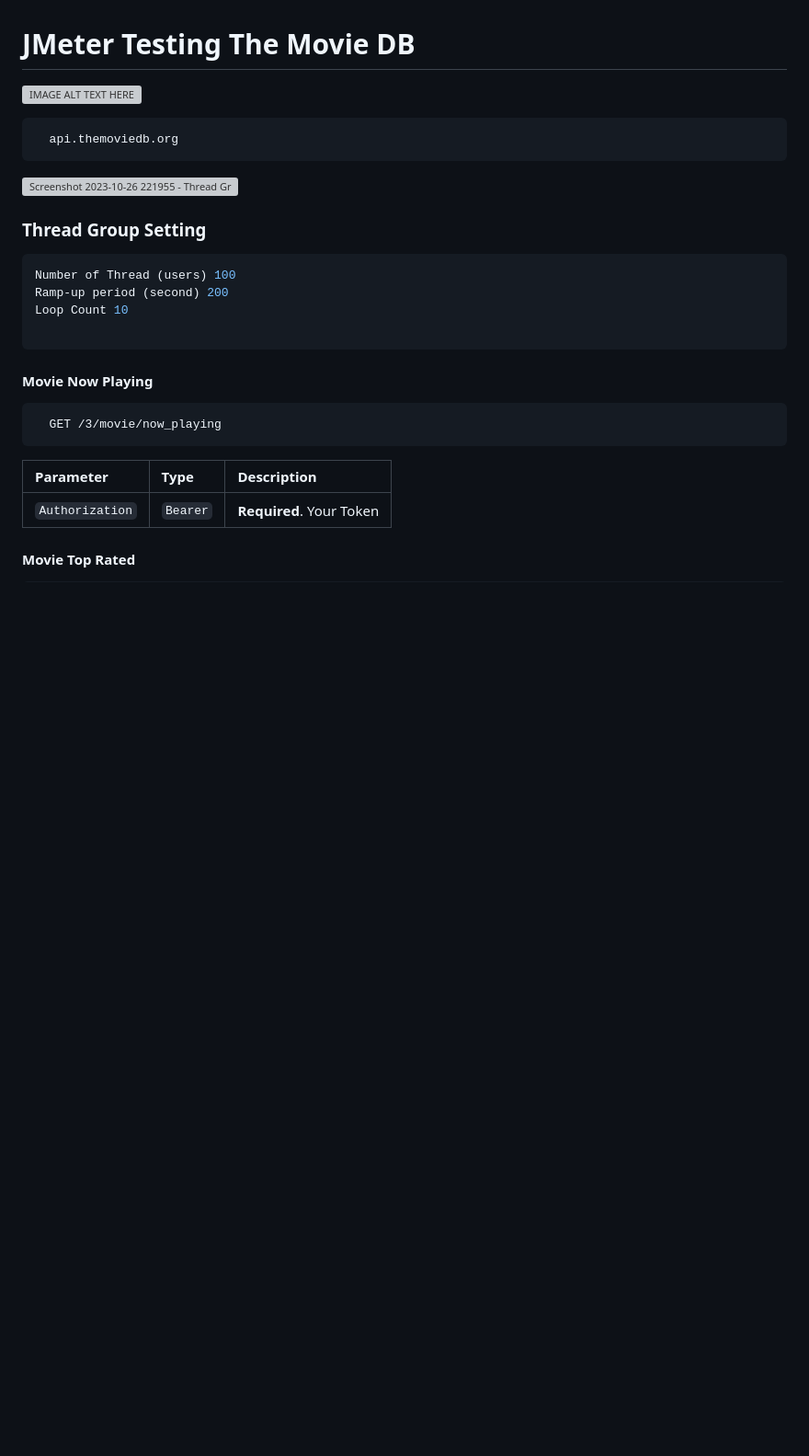
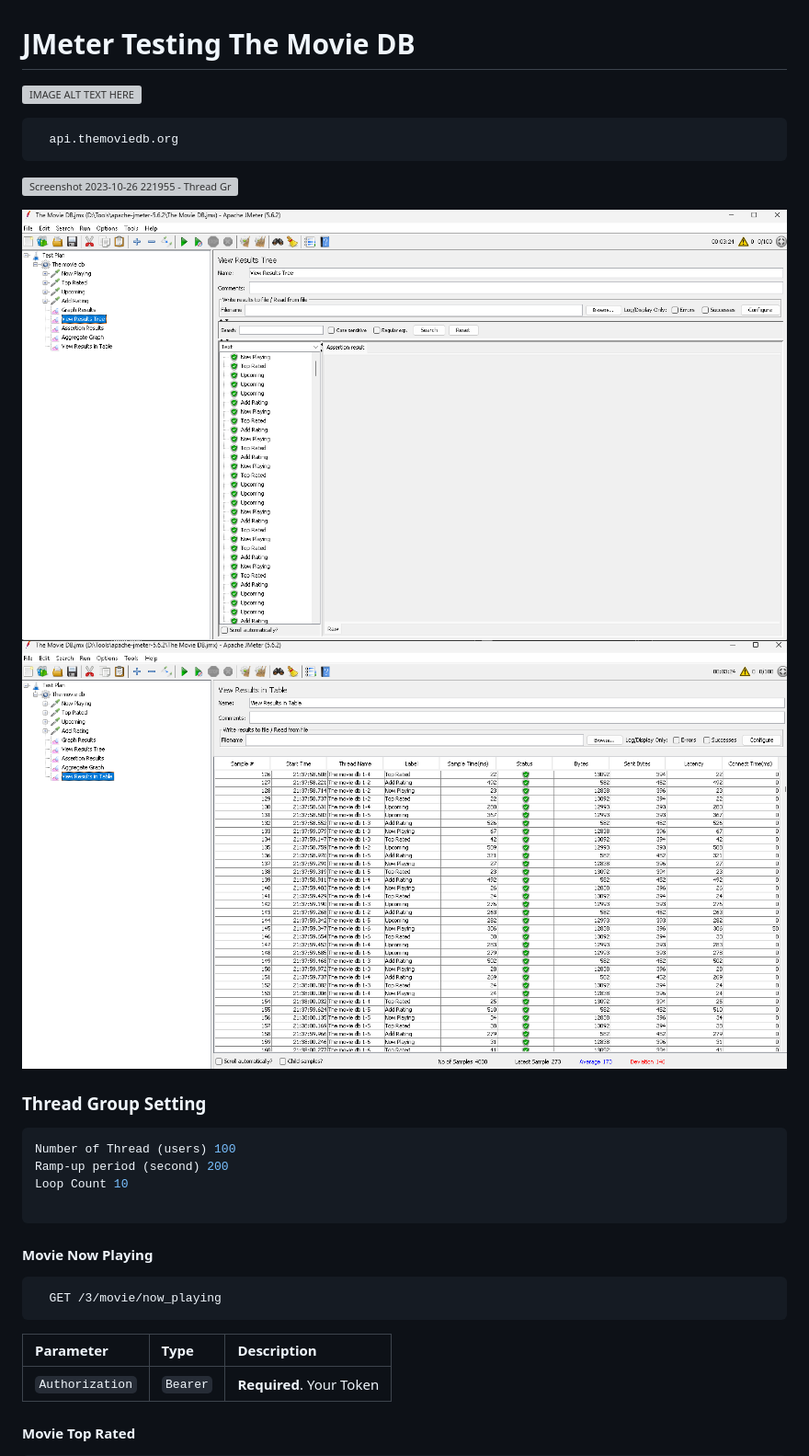
Before and after one commit to gedharizka/JMeter-The-Movie-DB, a Markdown page: README.md, the part around the change. Shown at 92% size. Rendered like a GitHub page; pictures changed too: doc/Resultintable-Jmeter.png (added), doc/TreeResult-Jmeter.png (added); blank space fills up the shorter version; grey boxes are pictures that could not be loaded.

Commit message:
Feat: add readme

```diff
--- a/README.md
+++ b/README.md
@@ -10,6 +10,9 @@
 
 
 ![Screenshot 2023-10-26 221955 - Thread Group](https://github.com/gedharizka/JMeter-The-Movie-DB/assets/23609971/211d7aa0-dc3a-4c6d-8fd6-0edf894b1f67)
+
+![Tree Result](/doc/TreeResult-Jmeter.png)
+![Result in table](/doc/Resultintable-Jmeter.png)
 
 ### Thread Group Setting
 
```
Also changed, not shown: QWEN.md (added, +139 -0 lines).
